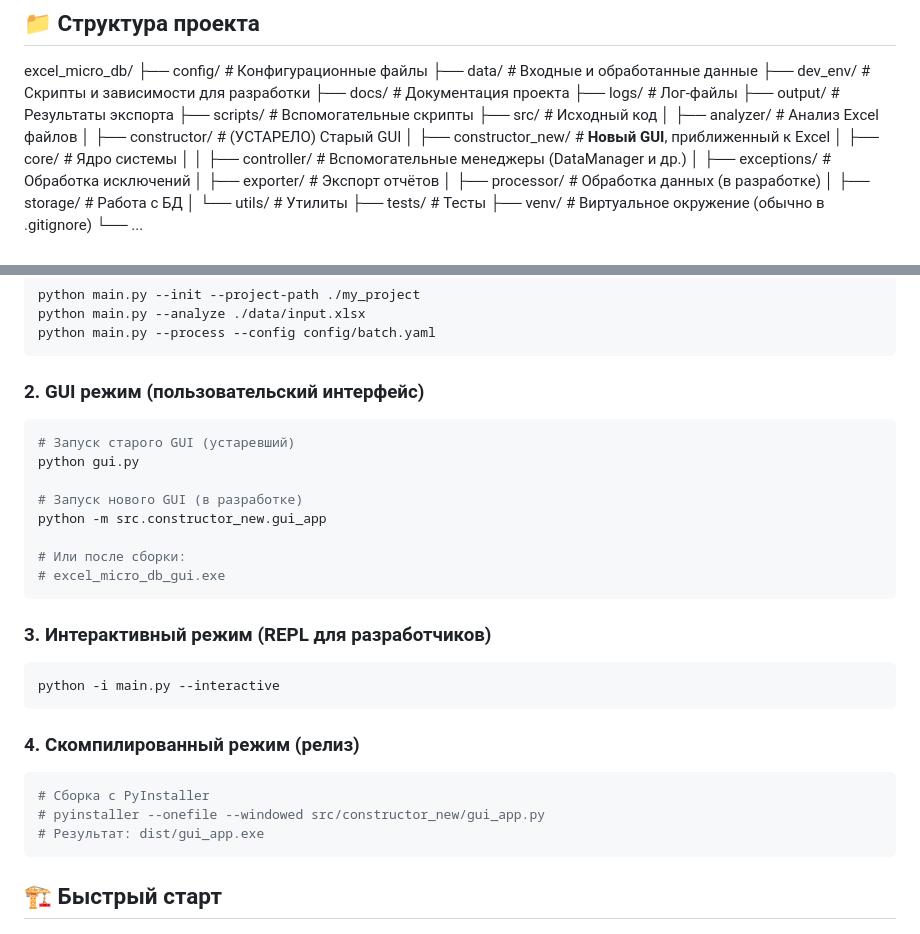
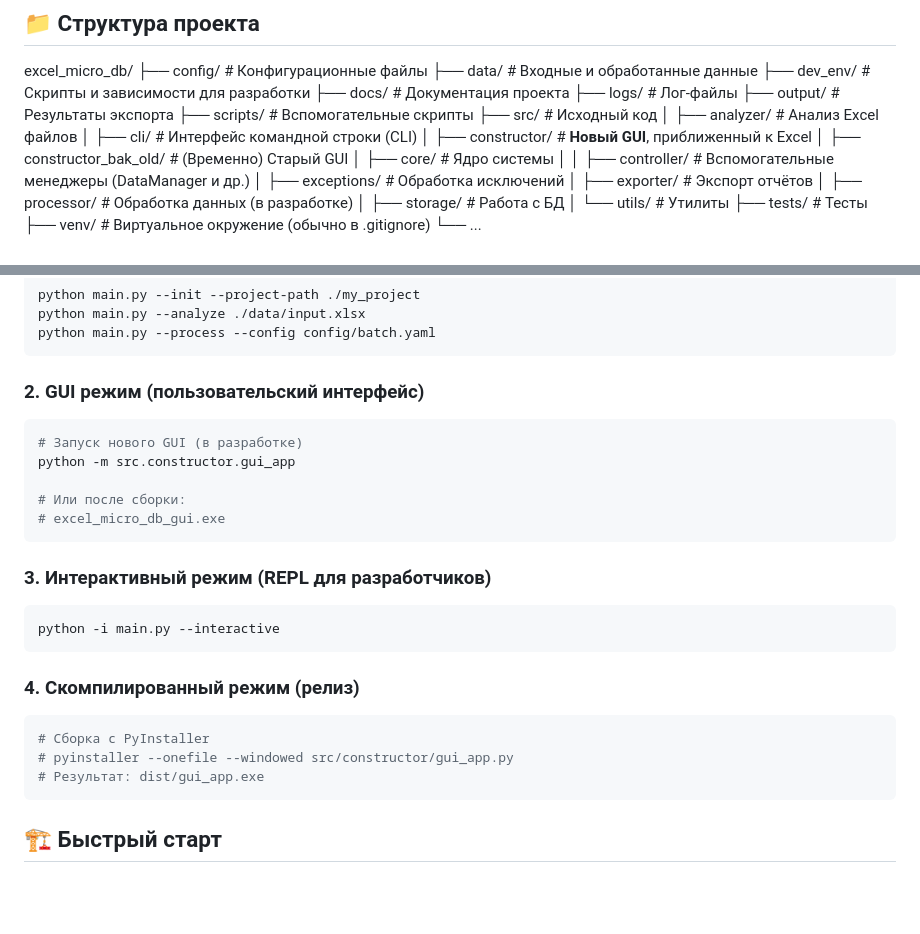
Before and after one commit to IgorPushechnikov/excel_micro_db, a Markdown page: README.md, 2 parts joined by grey strips. GitHub-like rendering; blank space fills up the shorter version.

Commit message:
Update README.md
очистка от старого кода и перенос нового кода в src\constructor

````diff
--- a/README.md
+++ b/README.md
@@ -49,8 +49,9 @@ excel_micro_db/
 ├── scripts/         # Вспомогательные скрипты
 ├── src/             # Исходный код
 │   ├── analyzer/    # Анализ Excel файлов
-│   ├── constructor/ # (УСТАРЕЛО) Старый GUI
-│   ├── constructor_new/ # **Новый GUI**, приближенный к Excel
+│   ├── cli/          # Интерфейс командной строки (CLI)
+│   ├── constructor/  # **Новый GUI**, приближенный к Excel
+│   ├── constructor_bak_old/ # (Временно) Старый GUI
 │   ├── core/        # Ядро системы
 │   │   ├── controller/ # Вспомогательные менеджеры (DataManager и др.)
 │   ├── exceptions/  # Обработка исключений
@@ -79,11 +80,8 @@ python main.py --process --config config/batch.yaml
 ### 2. **GUI режим** (пользовательский интерфейс)
 
 ```bash
-# Запуск старого GUI (устаревший)
-python gui.py
-
 # Запуск нового GUI (в разработке)
-python -m src.constructor_new.gui_app
+python -m src.constructor.gui_app
 
 # Или после сборки:
 # excel_micro_db_gui.exe
@@ -99,7 +97,7 @@ python -i main.py --interactive
 
 ```bash
 # Сборка с PyInstaller
-# pyinstaller --onefile --windowed src/constructor_new/gui_app.py
+# pyinstaller --onefile --windowed src/constructor/gui_app.py
 # Результат: dist/gui_app.exe
 ```
 
````
